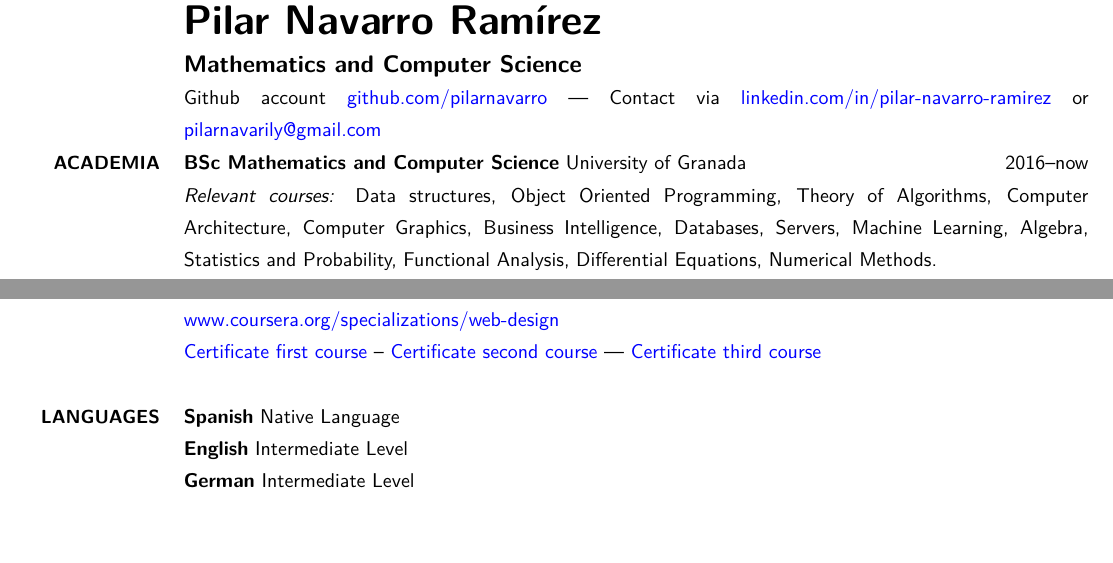
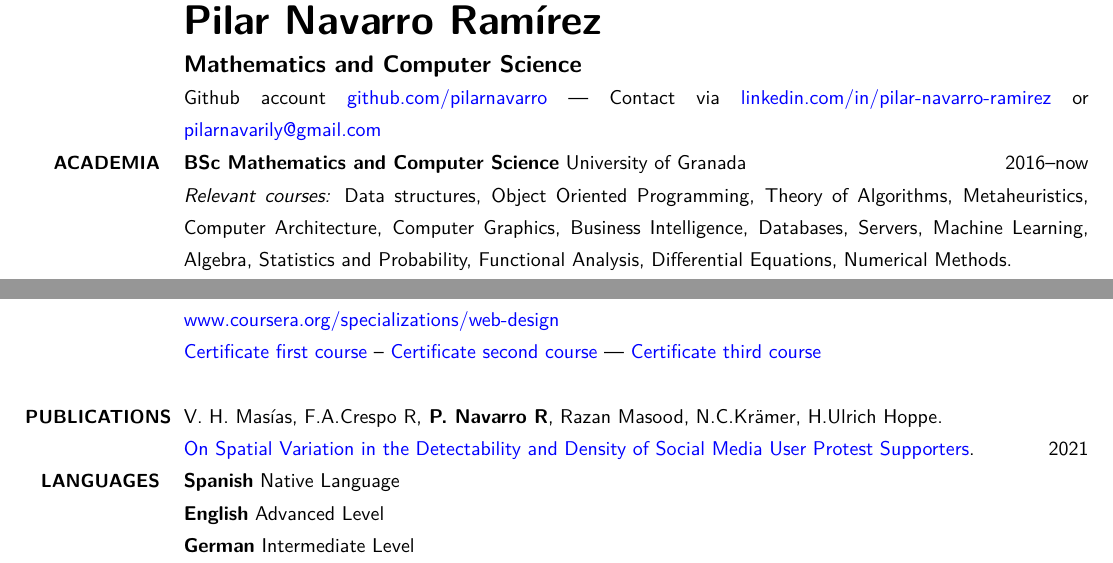
Before and after one commit to pilarnavarro/cv, a LaTeX CV (resume-nopic.tex): two parts of the page, joined at a grey line, cut so that both start at the same text, the shorter picture padded with empty space. Compiled offline with XeLaTeX.

Commit message:
Update CV

```diff
--- a/resume-nopic.tex
+++ b/resume-nopic.tex
@@ -190,7 +190,7 @@ urlcolor=blue
 	\section{Academia}{Academia}{PDF:Academia}
 
 	\textbf{BSc Mathematics and Computer Science} University of Granada\hfill \DatestampY{2016}--\DatestampY{now} \newline
-	\textit{Relevant courses:} Data structures, Object Oriented Programming, Theory of Algorithms, Computer Architecture, Computer Graphics, Business Intelligence, Databases, Servers, Machine Learning, Algebra, Statistics and Probability, Functional Analysis, Differential Equations, Numerical Methods. \newline
+	\textit{Relevant courses:} Data structures, Object Oriented Programming, Theory of Algorithms, Metaheuristics,  Computer Architecture, Computer Graphics, Business Intelligence, Databases, Servers, Machine Learning, Algebra, Statistics and Probability, Functional Analysis, Differential Equations, Numerical Methods. \newline
 	Current GPA 8/10
 
 	\textbf{BSc Computer Science} University of Duisburg-Essen. Erasmus Program \hfill \DatestampY{2018}--\DatestampY{2019} \newline
@@ -232,9 +232,16 @@ urlcolor=blue
 	\href{https://coursera.org/share/38182e43ec72e328895d0d5df3d01b54}{Certificate third course}	\newline
 	%\textbf{Video Games Programming} with Godot
 	\SmallEntryGap
+	\section{Publications}{Publications}{PDF:Publications}
+
+	V. H. Masías, F.A.Crespo R,\textbf{ P. Navarro R}, Razan Masood, N.C.Krämer, H.Ulrich Hoppe.\newline \href{https://www.sciencedirect.com/science/article/abs/pii/S0736585321001696
+	}{On Spatial Variation in the Detectability and Density of Social Media User Protest Supporters}. \hfill \DatestampY{2021}
+
+
+	\SmallEntryGap
 	\section{Languages}{Languages}{PDF:Languages}
 	\textbf{Spanish} Native Language \newline
-	\textbf{English} Intermediate Level	\newline
+	\textbf{English} Advanced Level	\newline
 	\textbf{German} Intermediate Level \newline
 \end{body}
 \end{document}
```
Also changed, not shown: resume.tex (+10 -2 lines), resume-nopic.pdf, resume.pdf.
